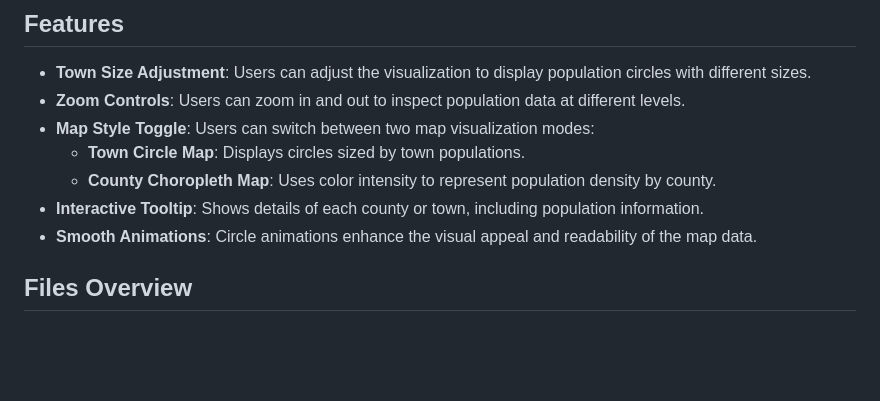
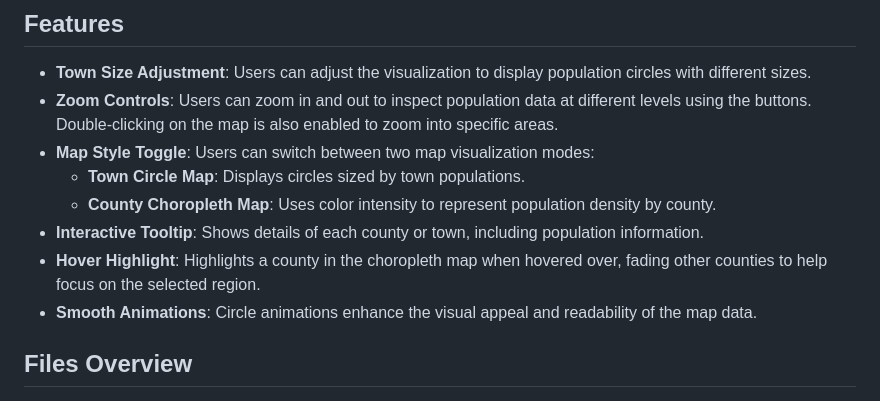
Before and after one commit to bijoy0212/D3-Map-Viz, a Markdown page: README.md, the part around the change. GitHub-like rendering; blank space fills up the shorter version.

Commit message:
Made changes to the README.me file

```diff
--- a/README.md
+++ b/README.md
@@ -5,11 +5,12 @@ This project provides a dynamic and interactive population visualization of the
 ## Features
 
 - **Town Size Adjustment**: Users can adjust the visualization to display population circles with different sizes.
-- **Zoom Controls**: Users can zoom in and out to inspect population data at different levels.
+- **Zoom Controls**: Users can zoom in and out to inspect population data at different levels using the buttons. Double-clicking on the map is also enabled to zoom into specific areas.
 - **Map Style Toggle**: Users can switch between two map visualization modes:
   - **Town Circle Map**: Displays circles sized by town populations.
   - **County Choropleth Map**: Uses color intensity to represent population density by county.
 - **Interactive Tooltip**: Shows details of each county or town, including population information.
+- **Hover Highlight**: Highlights a county in the choropleth map when hovered over, fading other counties to help focus on the selected region.
 - **Smooth Animations**: Circle animations enhance the visual appeal and readability of the map data.
 
 ## Files Overview
```
